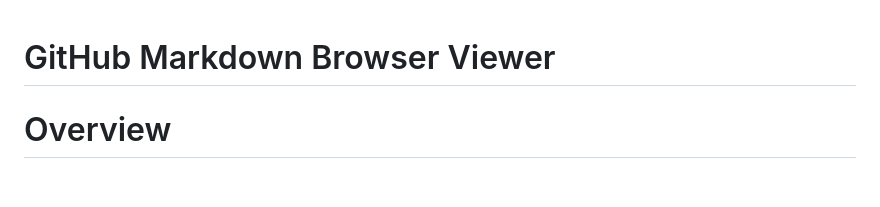
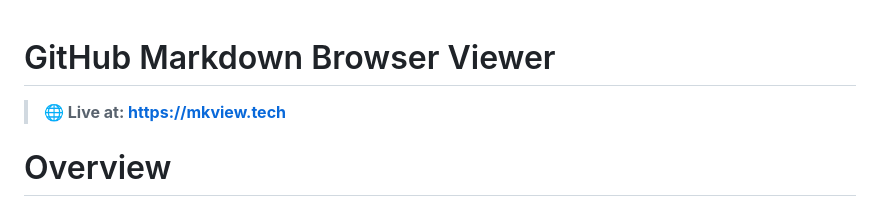
Before and after one commit to danielcregg/markdown-browser-viewer, a Markdown page: README.md, the part around the change. Rendered like a GitHub page; blank space fills up the shorter version.

```diff
--- a/README.md
+++ b/README.md
@@ -1,4 +1,6 @@
 # GitHub Markdown Browser Viewer
+
+> **🌐 Live at: https://mkview.tech**
 
 # Overview
 
```
